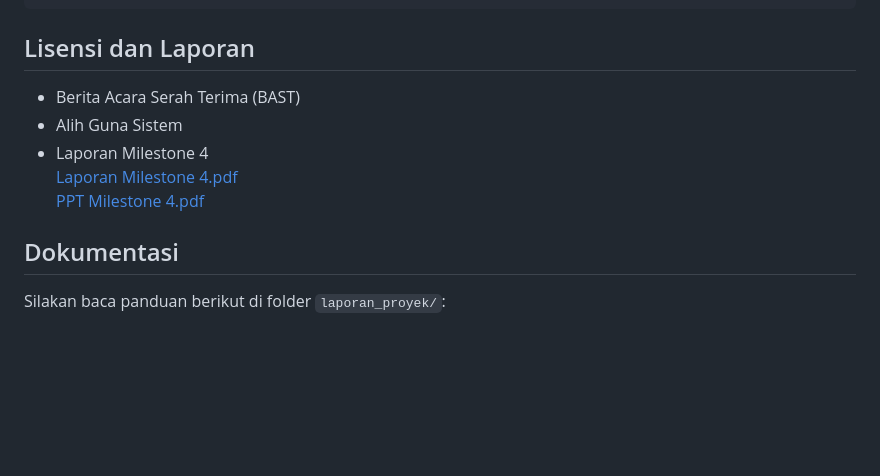
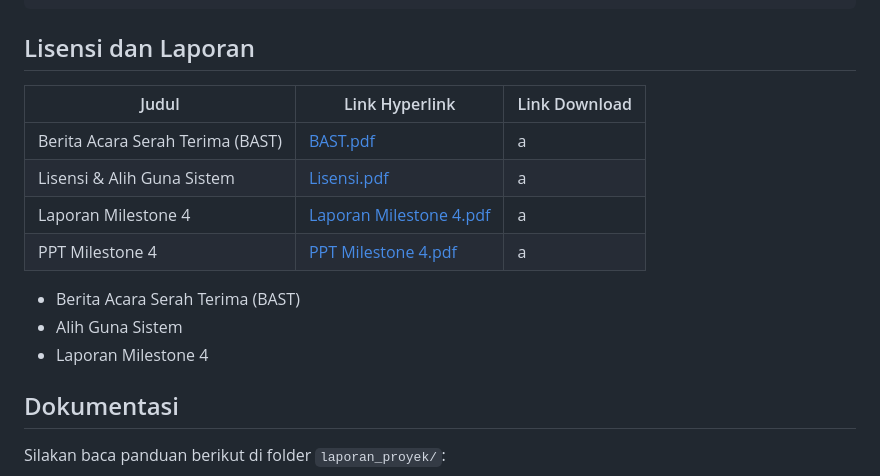
Before and after one commit to hhusna/siata, a Markdown page: README.md, the part around the change. Drawn GitHub-style; blank space fills up the shorter version.

````diff
--- a/README.md
+++ b/README.md
@@ -56,11 +56,17 @@ siata/
 ```
 
 ## Lisensi dan Laporan
+| Judul | Link Hyperlink | Link Download |
+|---|---|---|
+| Berita Acara Serah Terima (BAST) | [BAST.pdf](laporan_proyek/_RPL__Kelompok_6_Berita_Acara_Serah_Terima_Aplikasi_SIADA.pdf) | a |
+| Lisensi & Alih Guna Sistem | [Lisensi.pdf](laporan_proyek/laporan_proyek/_RPL__Kelompok_6_Alih_Hak_Sistem_Aplikasi_SIADA.pdf) | a |
+| Laporan Milestone 4 | [Laporan Milestone 4.pdf](laporan_proyek/_RPL__Kelompok_6_-_Laporan_Akhir.pdf) | a |
+| PPT Milestone 4 | [PPT Milestone 4.pdf](laporan_proyek/_RPL__Kelompok_6_-_Presentasi_Akhir.pdf) | a |
 - Berita Acara Serah Terima (BAST)
 - Alih Guna Sistem
 - Laporan Milestone 4
-[Laporan Milestone 4.pdf](laporan_proyek/_RPL__Kelompok_6_-_Laporan_Akhir.pdf)
-[PPT Milestone 4.pdf](laporan_proyek/_RPL__Kelompok_6_-_Presentasi_Akhir.pdf)
+
+
 
 ## Dokumentasi
 Silakan baca panduan berikut di folder `laporan_proyek/`:
````
